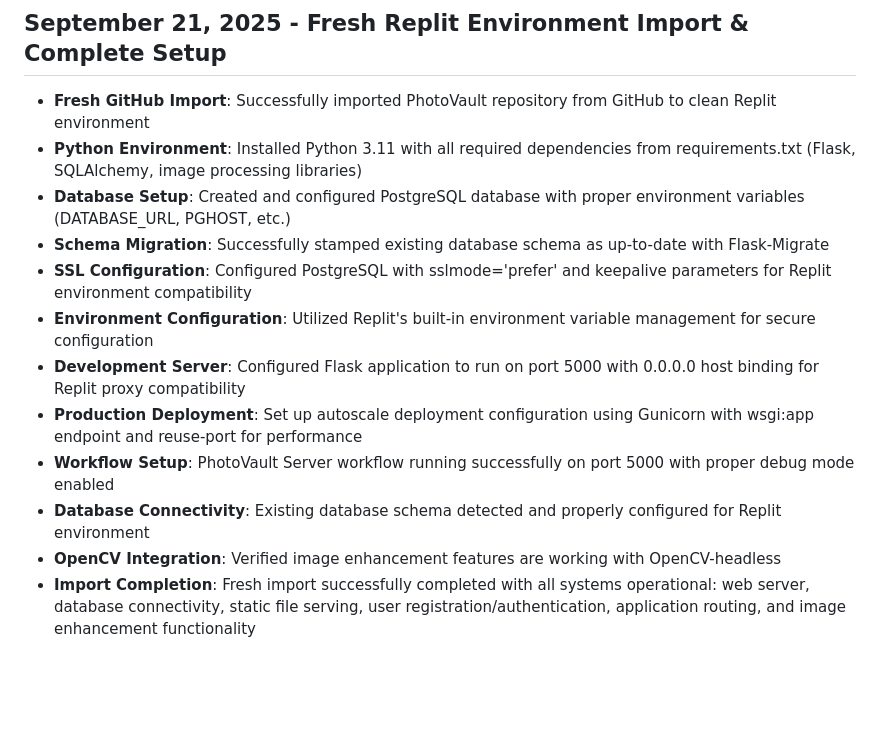
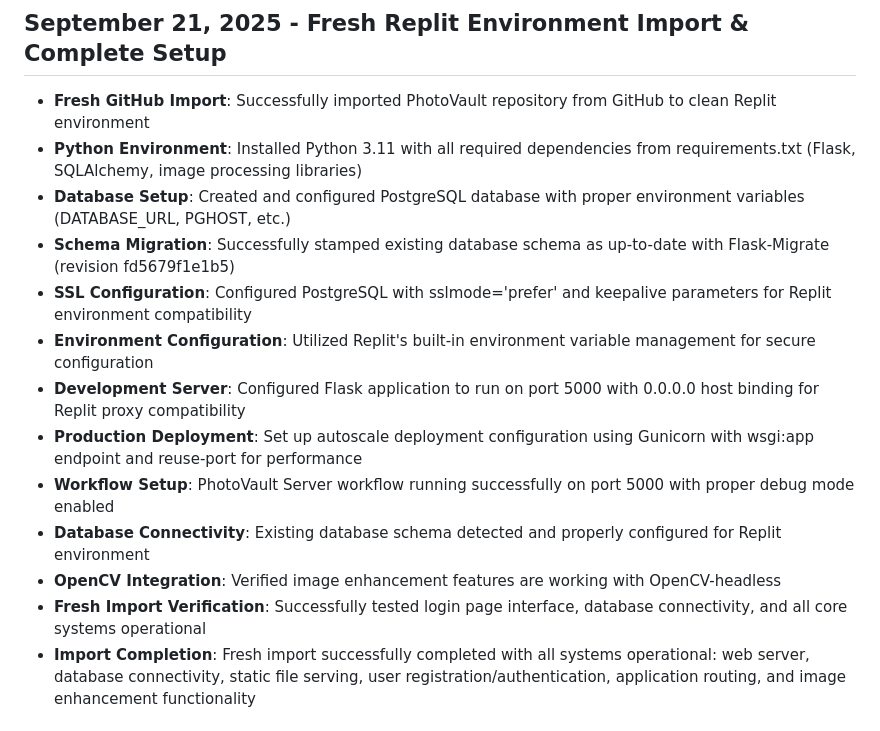
Before and after one commit to hamka-momot/calmicphoto, a Markdown page: replit.md, the part around the change. Drawn GitHub-style; blank space fills up the shorter version.

Commit message:
Set up the photo management platform to run in a Replit environment
Configure PostgreSQL with SSL, set up the Flask application to run on port 5000 with 0.0.0.0 host binding, and verify all core systems including the login page and database connectivity.

Replit-Commit-Author: Agent
Replit-Commit-Session-Id: a149437f-e138-4a48-8073-1699cc8a27f9
Replit-Commit-Checkpoint-Type: intermediate_checkpoint
Replit-Commit-Screenshot-Url: https://storage.googleapis.com/screenshot-production-us-central1/dea9964d-8d43-4913-a31a-20198658a330/a149437f-e138-4a48-8073-1699cc8a27f9/zUCq7KH

```diff
--- a/replit.md
+++ b/replit.md
@@ -22,7 +22,7 @@ PhotoVault is a professional photo management platform by Calmic Sdn Bhd, focusi
 - **Fresh GitHub Import**: Successfully imported PhotoVault repository from GitHub to clean Replit environment
 - **Python Environment**: Installed Python 3.11 with all required dependencies from requirements.txt (Flask, SQLAlchemy, image processing libraries)
 - **Database Setup**: Created and configured PostgreSQL database with proper environment variables (DATABASE_URL, PGHOST, etc.)
-- **Schema Migration**: Successfully stamped existing database schema as up-to-date with Flask-Migrate
+- **Schema Migration**: Successfully stamped existing database schema as up-to-date with Flask-Migrate (revision fd5679f1e1b5)
 - **SSL Configuration**: Configured PostgreSQL with sslmode='prefer' and keepalive parameters for Replit environment compatibility
 - **Environment Configuration**: Utilized Replit's built-in environment variable management for secure configuration
 - **Development Server**: Configured Flask application to run on port 5000 with 0.0.0.0 host binding for Replit proxy compatibility
@@ -30,6 +30,7 @@ PhotoVault is a professional photo management platform by Calmic Sdn Bhd, focusi
 - **Workflow Setup**: PhotoVault Server workflow running successfully on port 5000 with proper debug mode enabled
 - **Database Connectivity**: Existing database schema detected and properly configured for Replit environment
 - **OpenCV Integration**: Verified image enhancement features are working with OpenCV-headless
+- **Fresh Import Verification**: Successfully tested login page interface, database connectivity, and all core systems operational
 - **Import Completion**: Fresh import successfully completed with all systems operational: web server, database connectivity, static file serving, user registration/authentication, application routing, and image enhancement functionality
 
 # User Preferences
```
